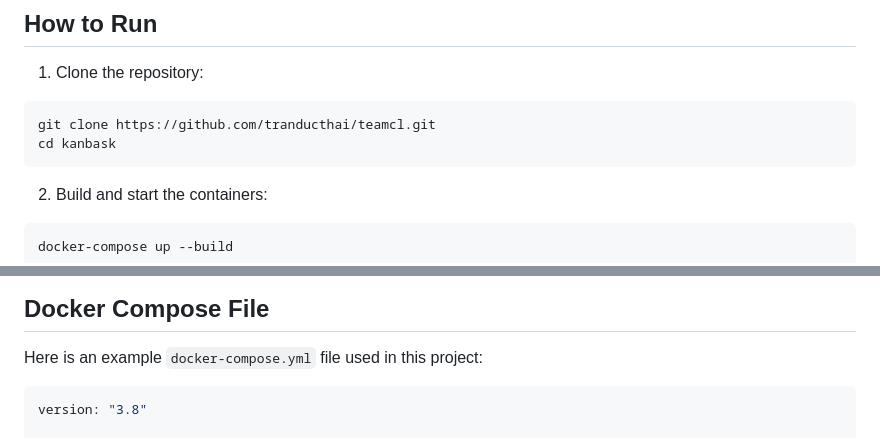
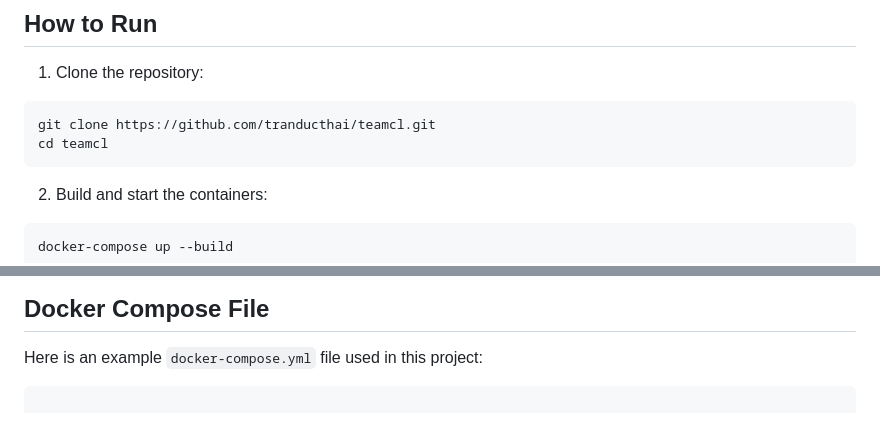
Before and after one commit to tranducthai/teamcl, a Markdown page: README.md, 2 parts joined by grey strips. GitHub-like rendering.

````diff
--- a/README.md
+++ b/README.md
@@ -69,7 +69,7 @@ kanbask/
 
 ```bash
 git clone https://github.com/tranducthai/teamcl.git
-cd kanbask
+cd teamcl
 ```
 
 2. Build and start the containers:
@@ -96,7 +96,6 @@ docker-compose down
 Here is an example `docker-compose.yml` file used in this project:
 
 ```yaml
-version: "3.8"
 
 services:
   server:
````
